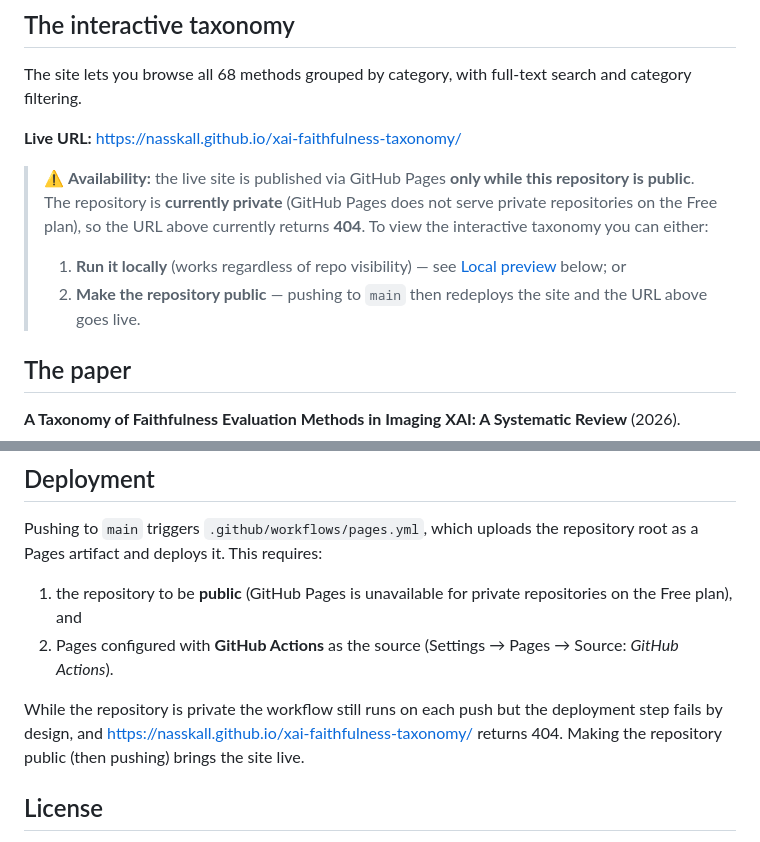
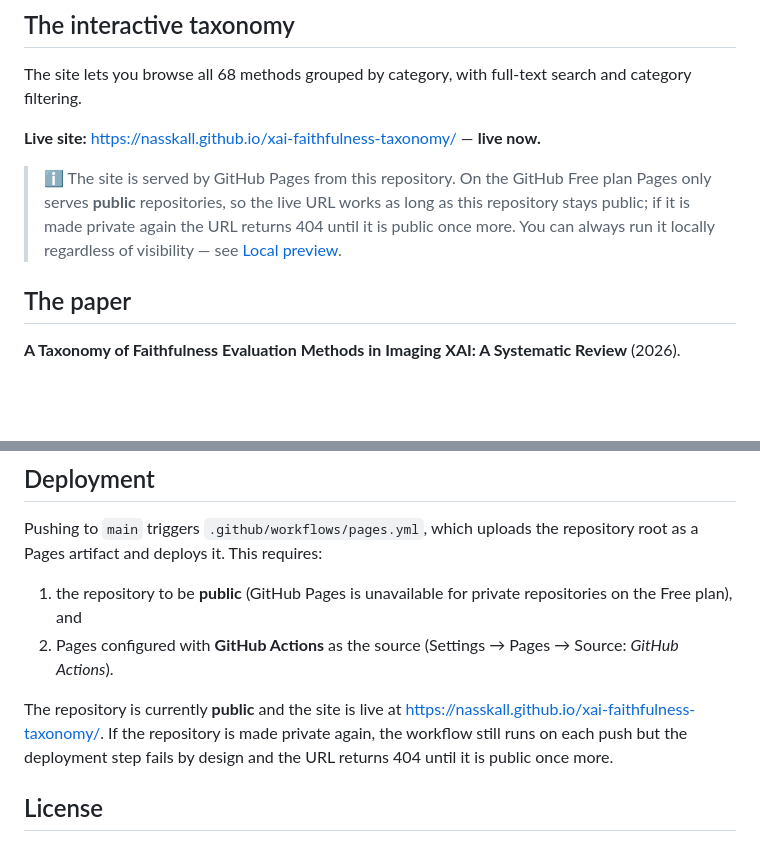
Before and after one commit to nasskall/xai-faithfulness-taxonomy, a Markdown page: README.md, 2 parts joined by grey strips. Drawn GitHub-style; blank space fills up the shorter version.

Commit message:
Update README: repository is now public and the site is live

```diff
--- a/README.md
+++ b/README.md
@@ -9,17 +9,13 @@ Lamprou, Kallipolitis, Ntanos & Askounis (2026).
 The site lets you browse all 68 methods grouped by category, with full-text
 search and category filtering.
 
-**Live URL:** <https://nasskall.github.io/xai-faithfulness-taxonomy/>
+**Live site:** <https://nasskall.github.io/xai-faithfulness-taxonomy/> — **live now.**
 
-> ⚠️ **Availability:** the live site is published via GitHub Pages **only while
-> this repository is public**. The repository is **currently private** (GitHub
-> Pages does not serve private repositories on the Free plan), so the URL above
-> currently returns **404**. To view the interactive taxonomy you can either:
->
-> 1. **Run it locally** (works regardless of repo visibility) — see
->    [Local preview](#local-preview) below; or
-> 2. **Make the repository public** — pushing to `main` then redeploys the site
->    and the URL above goes live.
+> ℹ️ The site is served by GitHub Pages from this repository. On the GitHub
+> Free plan Pages only serves **public** repositories, so the live URL works as
+> long as this repository stays public; if it is made private again the URL
+> returns 404 until it is public once more. You can always run it locally
+> regardless of visibility — see [Local preview](#local-preview).
 
 ## The paper
 
@@ -160,9 +156,10 @@ repository root as a Pages artifact and deploys it. This requires:
 2. Pages configured with **GitHub Actions** as the source (Settings → Pages →
    Source: *GitHub Actions*).
 
-While the repository is private the workflow still runs on each push but the
-deployment step fails by design, and <https://nasskall.github.io/xai-faithfulness-taxonomy/>
-returns 404. Making the repository public (then pushing) brings the site live.
+The repository is currently **public** and the site is live at
+<https://nasskall.github.io/xai-faithfulness-taxonomy/>. If the repository is
+made private again, the workflow still runs on each push but the deployment
+step fails by design and the URL returns 404 until it is public once more.
 
 ## License
 
```
